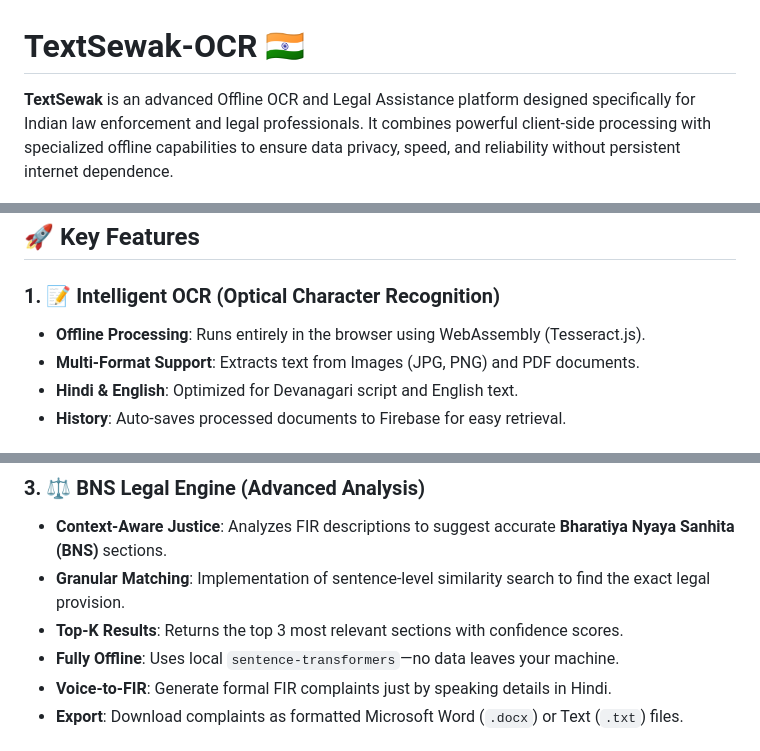
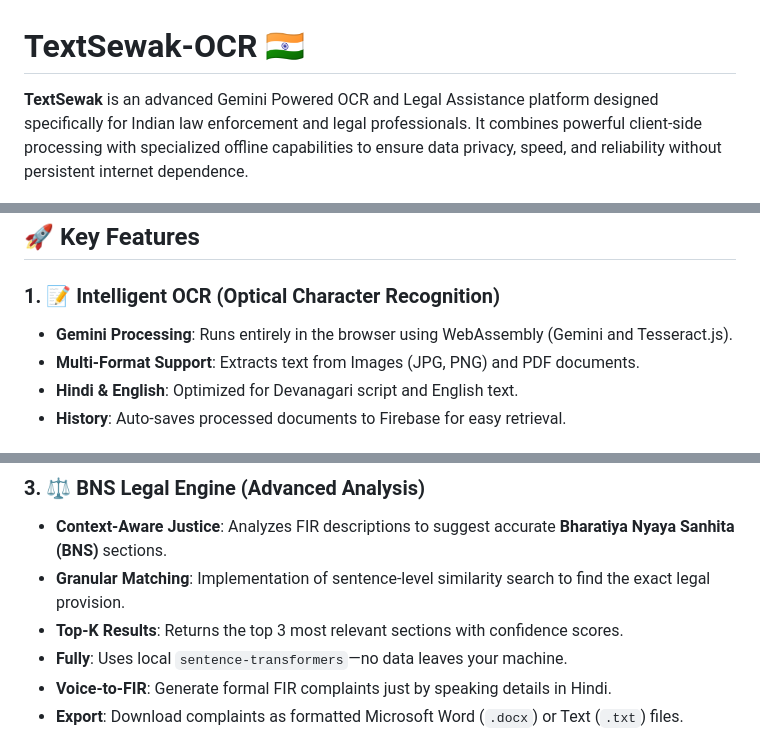
Before and after one commit to niteshislol/TextSewak, a Markdown page: README.md, 3 parts joined by grey strips. GitHub-like rendering.

```diff
--- a/README.md
+++ b/README.md
@@ -1,6 +1,6 @@
 # TextSewak-OCR 🇮🇳
 
-**TextSewak** is an advanced Offline OCR and Legal Assistance platform designed specifically for Indian law enforcement and legal professionals. It combines powerful client-side processing with specialized offline capabilities to ensure data privacy, speed, and reliability without persistent internet dependence.
+**TextSewak** is an advanced Gemini Powered OCR and Legal Assistance platform designed specifically for Indian law enforcement and legal professionals. It combines powerful client-side processing with specialized offline capabilities to ensure data privacy, speed, and reliability without persistent internet dependence.
 
 ![TextSewak Architecture](Document/textsewak_architecture_diagram.png)
 *(Generate a visual using the prompt in `Document/SYSTEM_PIPELINE.md`)*
@@ -14,7 +14,7 @@ We have added a simple batch script to start all servers (Legal Engine, Speech,
 ## 🚀 Key Features
 
 ### 1. 📝 Intelligent OCR (Optical Character Recognition)
-*   **Offline Processing**: Runs entirely in the browser using WebAssembly (Tesseract.js).
+*   **Gemini Processing**: Runs entirely in the browser using WebAssembly (Gemini and Tesseract.js).
 *   **Multi-Format Support**: Extracts text from Images (JPG, PNG) and PDF documents.
 *   **Hindi & English**: Optimized for Devanagari script and English text.
 *   **History**: Auto-saves processed documents to Firebase for easy retrieval.
@@ -28,7 +28,7 @@ We have added a simple batch script to start all servers (Legal Engine, Speech,
 *   **Context-Aware Justice**: Analyzes FIR descriptions to suggest accurate **Bharatiya Nyaya Sanhita (BNS)** sections.
 *   **Granular Matching**: Implementation of sentence-level similarity search to find the exact legal provision.
 *   **Top-K Results**: Returns the top 3 most relevant sections with confidence scores.
-*   **Fully Offline**: Uses local `sentence-transformers`—no data leaves your machine.
+*   **Fully**: Uses local `sentence-transformers`—no data leaves your machine.
 *   **Voice-to-FIR**: Generate formal FIR complaints just by speaking details in Hindi.
 *   **Export**: Download complaints as formatted Microsoft Word (`.docx`) or Text (`.txt`) files.
 
```
Also changed, not shown: other parts of README.md (+1 -1 lines).
